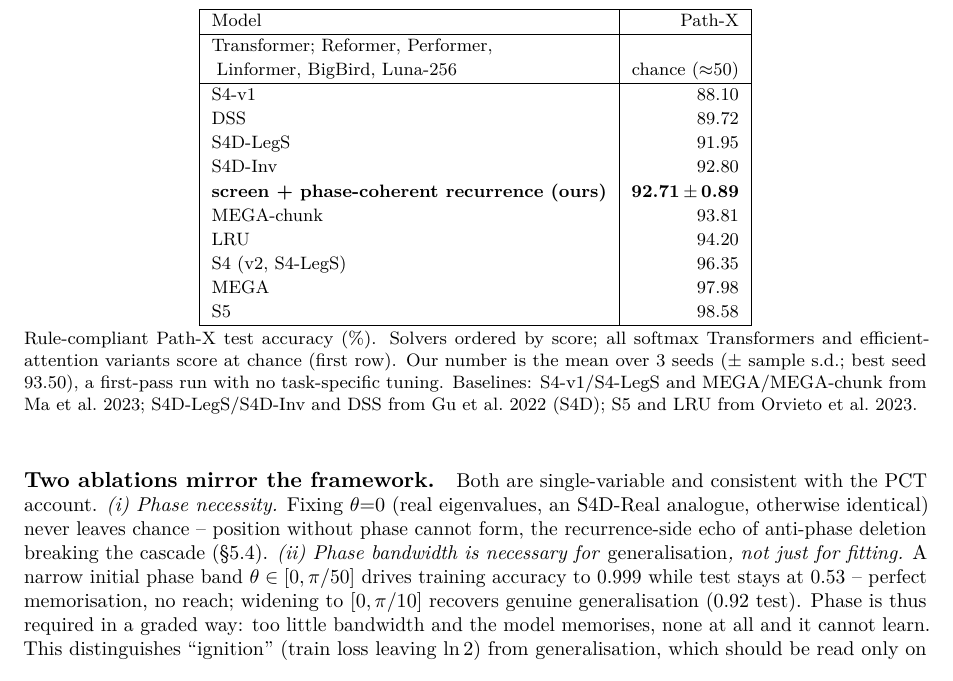
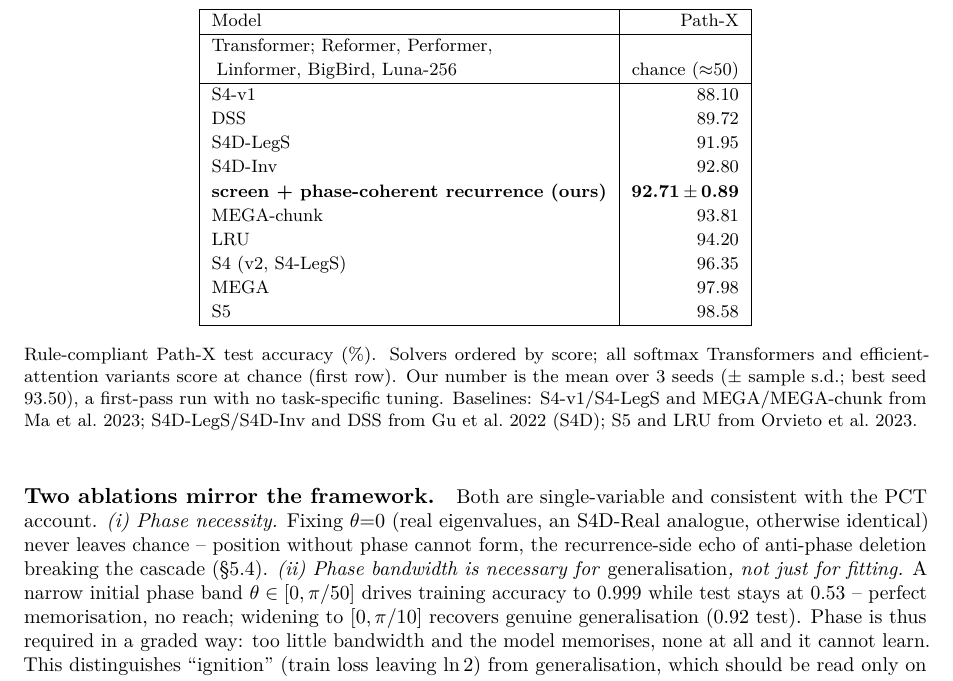
Before and after one commit to leohio/phase-coherent-transformer-r-d, a LaTeX paper (pct.tex): part of page 18 of 29, cut so that both start at the same text. Compiled offline with pdfLaTeX.

Commit message:
pathx: fix GitHub math rendering (GFM eats backslash+punct: \; \, \! \{ \}); block math inside list items -> inline; paper: more space between Path-X table and caption

```diff
--- a/pct.tex
+++ b/pct.tex
@@ -1005,7 +1005,7 @@ MEGA & 97.98 \\
 S5 & 98.58 \\
 \hline
 \end{tabular}
-\captionsetup{skip=2pt}
+\captionsetup{skip=10pt}
 \captionof{table}{Rule-compliant Path-X test accuracy (\%). Solvers ordered by
 score; all softmax Transformers and efficient-attention variants score at
 chance (first row). Our number is the mean over 3 seeds ($\pm$ sample s.d.;
```
Also changed, not shown: pathx/README.md, pct.pdf.
